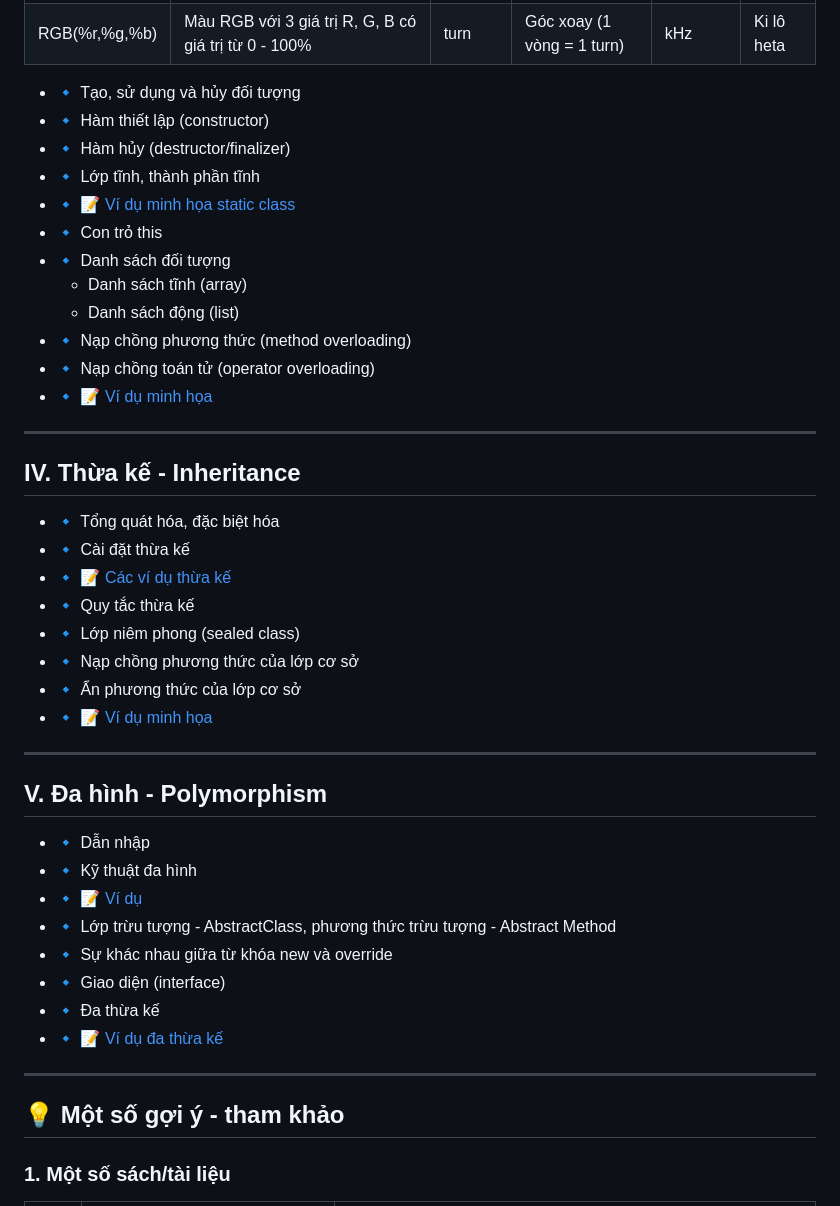
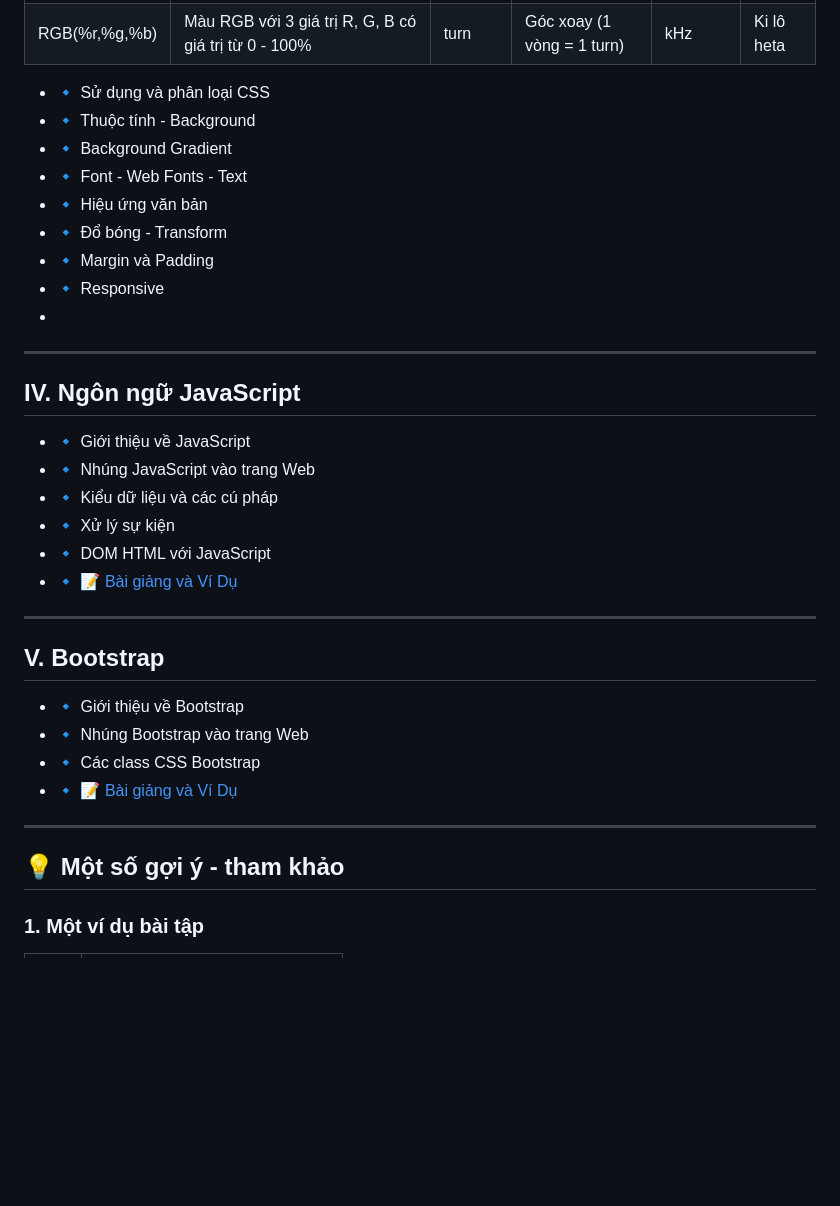
Before and after one commit to InfoTech-NTU/Thiet-Ke-Web, a Markdown page: README.md, the part around one of its changes. Drawn GitHub-style; blank space fills up the shorter version.

```diff
--- a/README.md
+++ b/README.md
@@ -78,45 +78,35 @@
 |RGB(r,g,b)| Màu RGB với 3 giá trị R, G, B có giá trị từ 0 - 255|grad|Góc dốc (1 vòng = 400 grad)|Hz| Heta|
 |RGB(%r,%g,%b)| Màu RGB với 3 giá trị R, G, B có giá trị từ 0 - 100%|turn|Góc xoay (1 vòng = 1 turn)|kHz|Ki lô heta|
 
-- 🔹 Tạo, sử dụng và hủy đối tượng
-- 🔹 Hàm thiết lập (constructor)
-- 🔹 Hàm hủy (destructor/finalizer)
-- 🔹 Lớp tĩnh, thành phần tĩnh
-- 🔹 📝 [Ví dụ minh họa static class](https://github.com/nd-hung/oop/blob/main/docs/topics/classes-and-objects/code/TemperatureConverter/Program.cs)
-- 🔹 Con trỏ this
-- 🔹 Danh sách đối tượng
-  - Danh sách tĩnh (array)
-  - Danh sách động (list)
-- 🔹 Nạp chồng phương thức (method overloading)
-- 🔹 Nạp chồng toán tử (operator overloading)
-- 🔹 📝 [Ví dụ minh họa](https://github.com/nd-hung/oop/blob/main/docs/topics/classes-and-objects/code/OperatorOverloading/Program.cs)
+- 🔹 Sử dụng và phân loại CSS
+- 🔹 Thuộc tính - Background
+- 🔹 Background Gradient
+- 🔹 Font - Web Fonts - Text
+- 🔹 Hiệu ứng văn bản
+- 🔹 Đổ bóng - Transform
+- 🔹 Margin và Padding
+- 🔹 Responsive
+-
+---
+
+## IV. Ngôn ngữ JavaScript
+- 🔹 Giới thiệu về JavaScript
+- 🔹 Nhúng JavaScript vào trang Web
+- 🔹 Kiểu dữ liệu và các cú pháp
+- 🔹 Xử lý sự kiện
+- 🔹 DOM HTML với JavaScript
+- 🔹 📝 [Bài giảng và Ví Dụ](https://www.youtube.com/playlist?list=PLk2ohMBz-QlWdRr52aJkEUpHxG6A7KtCj)
 
 ---
 
-## IV. Thừa kế - Inheritance
-- 🔹 Tổng quát hóa, đặc biệt hóa
-- 🔹 Cài đặt thừa kế
-- 🔹 📝 [Các ví dụ thừa kế](https://github.com/nd-hung/oop/tree/main/docs/topics/inheritance/code)
-- 🔹 Quy tắc thừa kế
-- 🔹 Lớp niêm phong (sealed class)
-- 🔹 Nạp chồng phương thức của lớp cơ sở
-- 🔹 Ẩn phương thức của lớp cơ sở
-- 🔹 📝 [Ví dụ minh họa](https://github.com/nd-hung/oop/tree/main/docs/topics/inheritance/code/HidingBaseMethods)
-
----
-
-## V. Đa hình - Polymorphism
-- 🔹 Dẫn nhập
-- 🔹 Kỹ thuật đa hình
-- 🔹 📝 [Ví dụ](https://github.com/nd-hung/oop/tree/main/docs/topics/polymorphism/code/Shape/)
-- 🔹 Lớp trừu tượng - AbstractClass, phương thức trừu tượng - Abstract Method
-- 🔹 Sự khác nhau giữa từ khóa new và override
-- 🔹 Giao diện (interface)
-- 🔹 Đa thừa kế
-- 🔹 📝 [Ví dụ đa thừa kế](https://github.com/nd-hung/oop/tree/main/docs/topics/polymorphism/code/MultipleInheritance)
+## V. Bootstrap
+- 🔹 Giới thiệu về Bootstrap
+- 🔹 Nhúng Bootstrap vào trang Web
+- 🔹 Các class CSS Bootstrap
+- 🔹 📝 [Bài giảng và Ví Dụ](https://www.youtube.com/watch?v=K1t008QJCEo&list=PLk2ohMBz-QlUT7Ect-F2EKXsdyGFWWGnb)
 
 ---
 
 ## 💡 Một số gợi ý - tham khảo
-### 1. Một số sách/tài liệu
+### 1. Một ví dụ bài tập
 
```
Also changed, not shown: other parts of README.md (+13 -9 lines).
